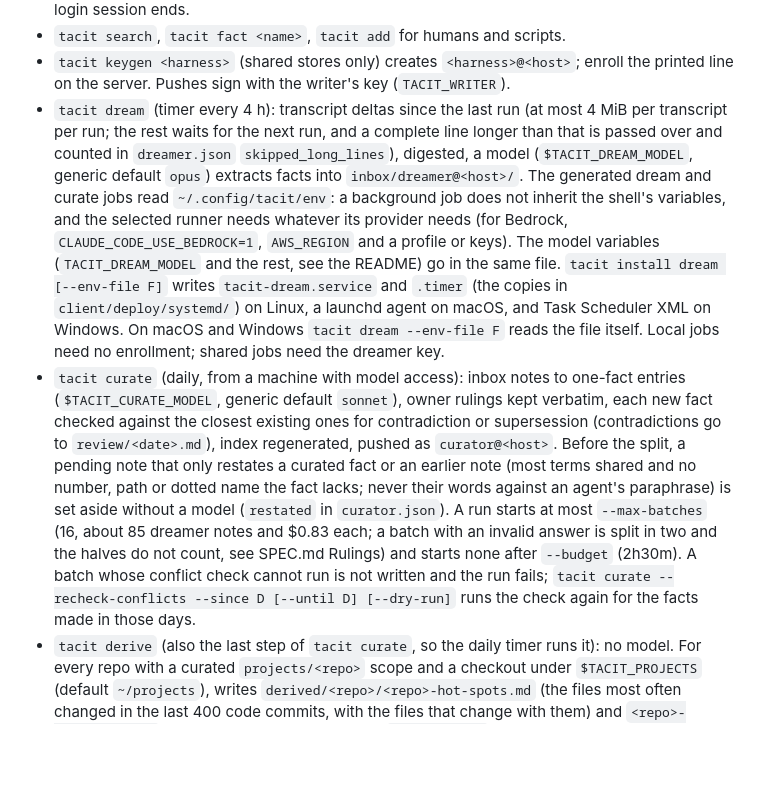
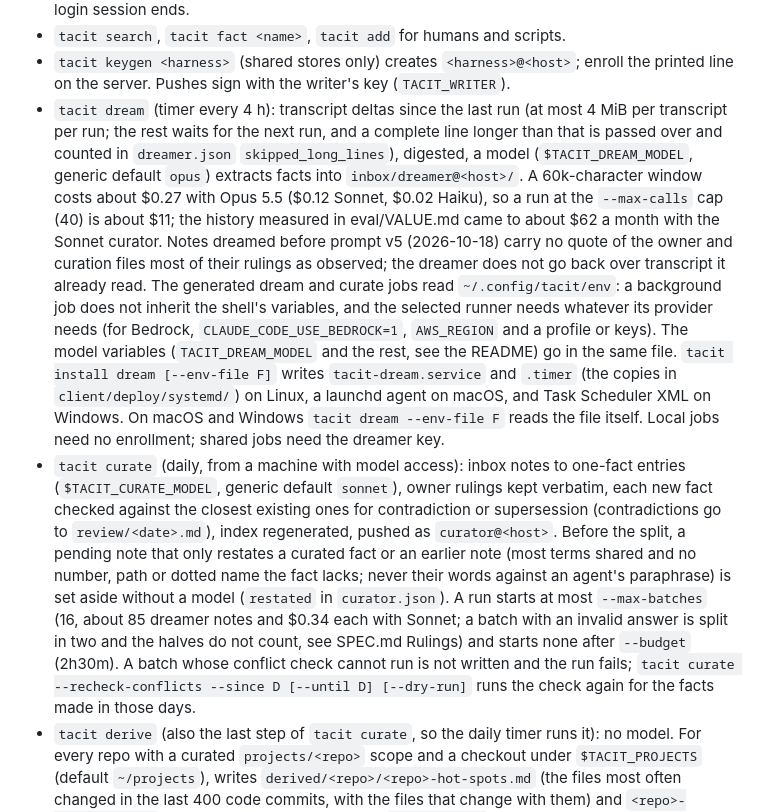
Before and after one commit to agent-sh/tacit, a Markdown page: docs/client.md, the part around the change. GitHub-like rendering; blank space fills up the shorter version.

Commit message:
docs: Opus dreamer cost, pre-v5 notes, redaction and the quote marker

```diff
--- a/docs/client.md
+++ b/docs/client.md
@@ -19,8 +19,8 @@ Choose a local store with `tacit init`, or a shared store with `tacit clone`. Lo
 - `tacit follow` (shared stores only; systemd, launchd or Task Scheduler): holds the server's change feed (`/events`) and syncs the clone and its index within a second or two of each push. It resumes from a saved seq, reconnects with backoff, checks the clone against the server every 5 minutes, and needs a reader key on the optional public path. Local mode has no feed; skip this job. While its heartbeat (`~/.local/state/tacit/follow.json`) is fresh and recently verified, the SessionStart hook skips its own network sync (381 ms to 31 ms on the workstation); without the follower the hook syncs as before. Install with `tacit install follow` and run the native commands it prints (see [portable setup](portable.md)). On Linux it writes `~/.config/systemd/user/tacit-follow.service`, then `systemctl --user daemon-reload && systemctl --user enable --now tacit-follow.service`. Needs git 2.29 or newer. On a headless machine also run `loginctl enable-linger $USER`, or the service stops when the last login session ends.
 - `tacit search`, `tacit fact <name>`, `tacit add` for humans and scripts.
 - `tacit keygen <harness>` (shared stores only) creates `<harness>@<host>`; enroll the printed line on the server. Pushes sign with the writer's key (`TACIT_WRITER`).
-- `tacit dream` (timer every 4 h): transcript deltas since the last run (at most 4 MiB per transcript per run; the rest waits for the next run, and a complete line longer than that is passed over and counted in `dreamer.json` `skipped_long_lines`), digested, a model (`$TACIT_DREAM_MODEL`, generic default `opus`) extracts facts into `inbox/dreamer@<host>/`. The generated dream and curate jobs read `~/.config/tacit/env`: a background job does not inherit the shell's variables, and the selected runner needs whatever its provider needs (for Bedrock, `CLAUDE_CODE_USE_BEDROCK=1`, `AWS_REGION` and a profile or keys). The model variables (`TACIT_DREAM_MODEL` and the rest, see the README) go in the same file. `tacit install dream [--env-file F]` writes `tacit-dream.service` and `.timer` (the copies in `client/deploy/systemd/`) on Linux, a launchd agent on macOS, and Task Scheduler XML on Windows. On macOS and Windows `tacit dream --env-file F` reads the file itself. Local jobs need no enrollment; shared jobs need the dreamer key.
-- `tacit curate` (daily, from a machine with model access): inbox notes to one-fact entries (`$TACIT_CURATE_MODEL`, generic default `sonnet`), owner rulings kept verbatim, each new fact checked against the closest existing ones for contradiction or supersession (contradictions go to `review/<date>.md`), index regenerated, pushed as `curator@<host>`. Before the split, a pending note that only restates a curated fact or an earlier note (most terms shared and no number, path or dotted name the fact lacks; never their words against an agent's paraphrase) is set aside without a model (`restated` in `curator.json`). A run starts at most `--max-batches` (16, about 85 dreamer notes and $0.83 each; a batch with an invalid answer is split in two and the halves do not count, see SPEC.md Rulings) and starts none after `--budget` (2h30m). A batch whose conflict check cannot run is not written and the run fails; `tacit curate --recheck-conflicts --since D [--until D] [--dry-run]` runs the check again for the facts made in those days.
+- `tacit dream` (timer every 4 h): transcript deltas since the last run (at most 4 MiB per transcript per run; the rest waits for the next run, and a complete line longer than that is passed over and counted in `dreamer.json` `skipped_long_lines`), digested, a model (`$TACIT_DREAM_MODEL`, generic default `opus`) extracts facts into `inbox/dreamer@<host>/`. A 60k-character window costs about $0.27 with Opus 5.5 ($0.12 Sonnet, $0.02 Haiku), so a run at the `--max-calls` cap (40) is about $11; the history measured in eval/VALUE.md came to about $62 a month with the Sonnet curator. Notes dreamed before prompt v5 (2026-10-18) carry no quote of the owner and curation files most of their rulings as observed; the dreamer does not go back over transcript it already read. The generated dream and curate jobs read `~/.config/tacit/env`: a background job does not inherit the shell's variables, and the selected runner needs whatever its provider needs (for Bedrock, `CLAUDE_CODE_USE_BEDROCK=1`, `AWS_REGION` and a profile or keys). The model variables (`TACIT_DREAM_MODEL` and the rest, see the README) go in the same file. `tacit install dream [--env-file F]` writes `tacit-dream.service` and `.timer` (the copies in `client/deploy/systemd/`) on Linux, a launchd agent on macOS, and Task Scheduler XML on Windows. On macOS and Windows `tacit dream --env-file F` reads the file itself. Local jobs need no enrollment; shared jobs need the dreamer key.
+- `tacit curate` (daily, from a machine with model access): inbox notes to one-fact entries (`$TACIT_CURATE_MODEL`, generic default `sonnet`), owner rulings kept verbatim, each new fact checked against the closest existing ones for contradiction or supersession (contradictions go to `review/<date>.md`), index regenerated, pushed as `curator@<host>`. Before the split, a pending note that only restates a curated fact or an earlier note (most terms shared and no number, path or dotted name the fact lacks; never their words against an agent's paraphrase) is set aside without a model (`restated` in `curator.json`). A run starts at most `--max-batches` (16, about 85 dreamer notes and $0.34 each with Sonnet; a batch with an invalid answer is split in two and the halves do not count, see SPEC.md Rulings) and starts none after `--budget` (2h30m). A batch whose conflict check cannot run is not written and the run fails; `tacit curate --recheck-conflicts --since D [--until D] [--dry-run]` runs the check again for the facts made in those days.
 - `tacit derive` (also the last step of `tacit curate`, so the daily timer runs it): no model. For every repo with a curated `projects/<repo>` scope and a checkout under `$TACIT_PROJECTS` (default `~/projects`), writes `derived/<repo>/<repo>-hot-spots.md` (the files most often changed in the last 400 code commits, with the files that change with them) and `<repo>-module-map.md` (layout, one line per directory), `derived_from` the commit it read: the remote default branch of the checkout (`origin/main`), else its HEAD, and the body says which. Same commit, same bytes, nothing rewritten; repos that vanished are retired, by the host that produced them. The facts are computed in memory and written under the store lock after a sync, so an interrupted run leaves the clone clean; one refused repo does not stop the others. `--dry-run` reports only, `--out DIR` writes the tree to DIR and lints it without touching the store (neither, nor `curate --dry-run`, fetches), `--repo R`, `--force`, `--take-over` (rewrite or retire another host's facts), `--no-fetch` (skip the one-branch fetch that precedes each read; it moves only a remote-tracking ref, 30 s timeout), `--set-branch <repo>=<branch>` (read that repo at a branch other than the remote default, kept in `~/.config/tacit/derive.yaml`), `-v` prints the facts. Never at SessionStart; the prompt hook adds at most one when the prompt names a file in it; `tacit search` and the MCP tool include them.
 - `tacit stale` (also the last step of `tacit curate`): no model. Lists the curated facts whose subject changed in git after the day they were last current, as `stale?` findings in `review/<date>.md`: a file the fact names is gone, or an identifier it names was removed and no file of the repo holds it any more. Touching a hot file, adding a caller, moving a line or rewriting one whose name stands does not count. It flags, it never retires; `tacit verify` and the review page settle each one (still true, outdated, a detail to fix, or a question for the owner; an agent never retires a ruling). `--dry-run` prints what it would flag, `--budget` bounds the time (the facts not reached are first next run, and a fact whose read keeps not finishing waits longer each time), `--max` caps the findings per run. It reads each repo at the branch derive reads it at, not the checkout's, runs last in `curate` with its git commands at nice 19 and idle I/O, and is skipped by `curate --dry-run`. Rules: SPEC.md "Staleness check".
 - `tacit links` (also a step of `tacit curate`, after derive and results): no model. A `[[link]]` in a curated fact that names no fact becomes `[[the one live fact that clearly answers to it]]` (the live end of a `superseded_by` chain, or the target spelled as a fact name) or, when nothing clearly does, plain text (`[[keys]]` becomes `keys`). A repo name is not a fact, so it becomes plain text. An owner ruling is never edited: it gets one `LINK?` line in `review/<date>.md` per dead link. Inbox notes and generated facts are not touched, nothing else in a repaired file changes, and the repair does not move the fact's date for the staleness check. `--dry-run` prints what it would do. Rules: SPEC.md "Link repair".
```
Also changed, not shown: SPEC.md (+1 -1 lines), eval/VALUE.md (+1 -1 lines).
